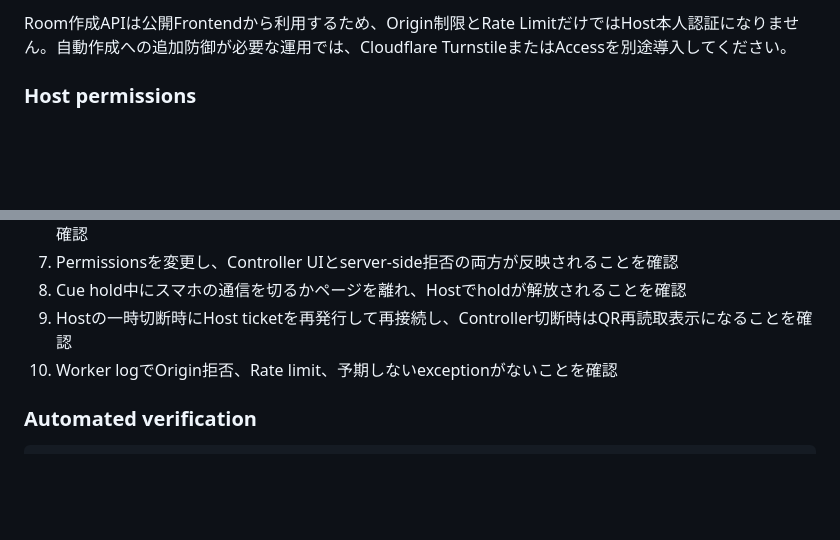
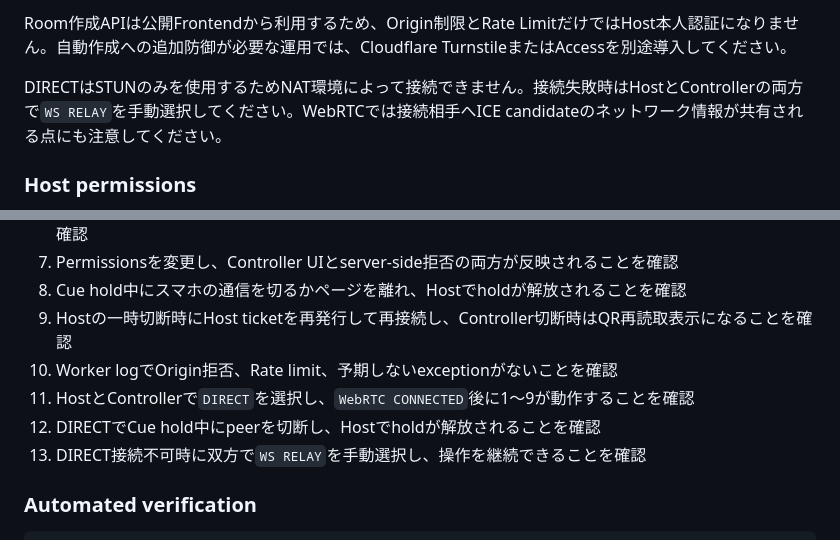
Before and after one commit to Tsut-ps/character-vj-vite, a Markdown page: README.md, 2 parts joined by grey strips. GitHub-like rendering; blank space fills up the shorter version.

```diff
--- a/README.md
+++ b/README.md
@@ -133,6 +140,8 @@ Cloudflare側はCueやBPM処理を持たず、検証済みRemoteCommandをContro
 - 本番CORSとWebSocket Originは`ALLOWED_ORIGINS`完全一致のみ。`*`は使用しない
 
 Room作成APIは公開Frontendから利用するため、Origin制限とRate LimitだけではHost本人認証になりません。自動作成への追加防御が必要な運用では、Cloudflare TurnstileまたはAccessを別途導入してください。
+
+DIRECTはSTUNのみを使用するためNAT環境によって接続できません。接続失敗時はHostとControllerの両方で`WS RELAY`を手動選択してください。WebRTCでは接続相手へICE candidateのネットワーク情報が共有される点にも注意してください。
 
 ### Host permissions
 
@@ -268,6 +281,9 @@ npm run deploy
 8. Cue hold中にスマホの通信を切るかページを離れ、Hostでholdが解放されることを確認
 9. Hostの一時切断時にHost ticketを再発行して再接続し、Controller切断時はQR再読取表示になることを確認
 10. Worker logでOrigin拒否、Rate limit、予期しないexceptionがないことを確認
+11. HostとControllerで`DIRECT`を選択し、`WebRTC CONNECTED`後に1〜9が動作することを確認
+12. DIRECTでCue hold中にpeerを切断し、Hostでholdが解放されることを確認
+13. DIRECT接続不可時に双方で`WS RELAY`を手動選択し、操作を継続できることを確認
 
 ### Automated verification
 
```
Also changed, not shown: other parts of README.md (+19 -8 lines).
